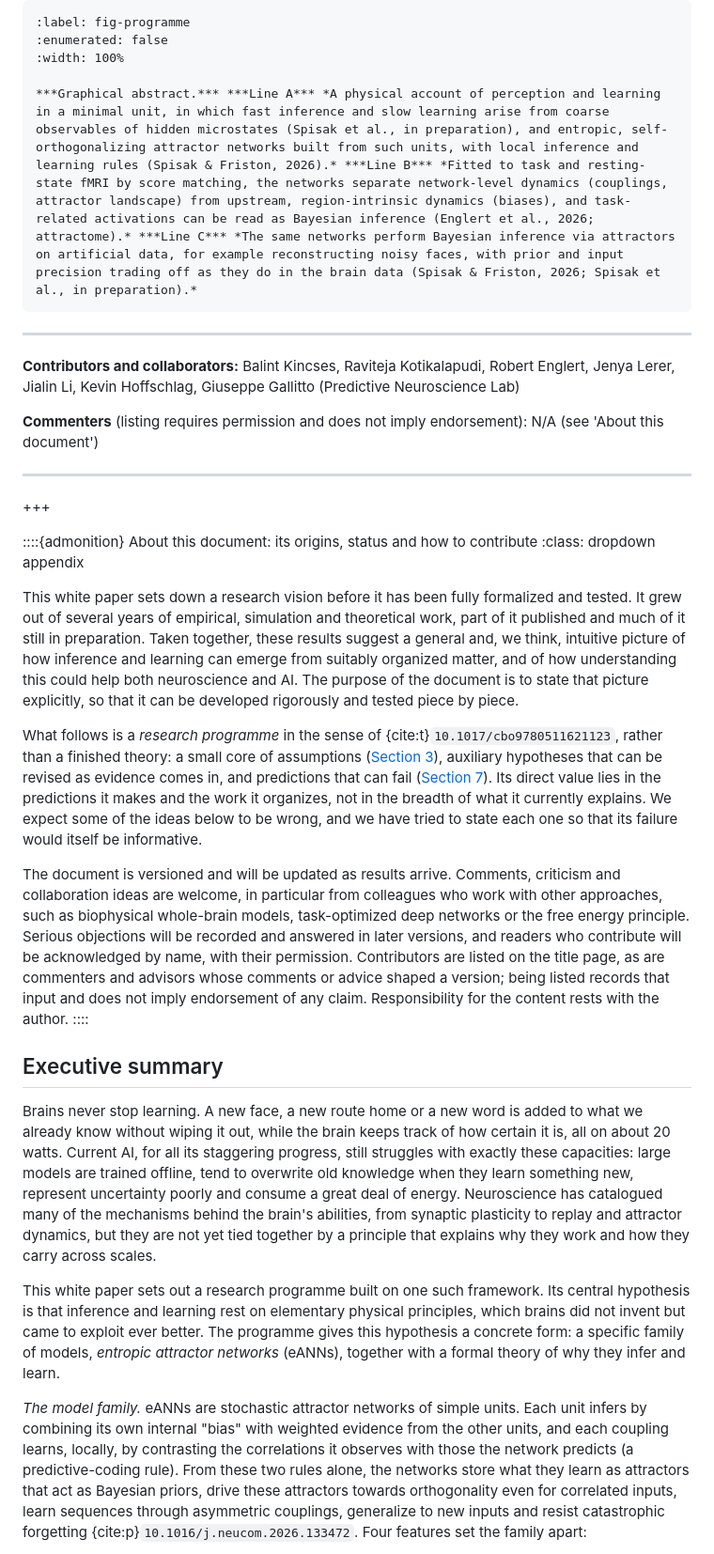
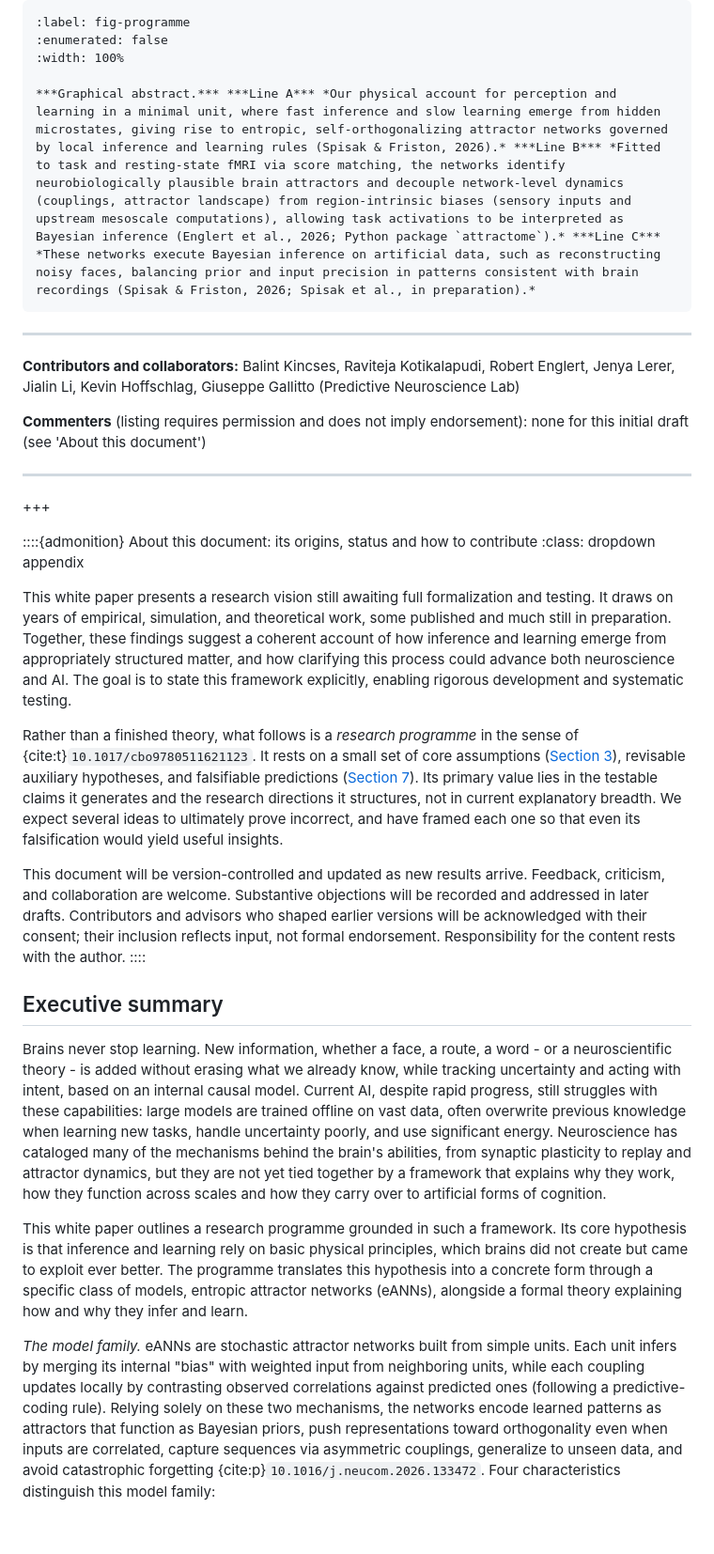
Before and after one commit to pni-lab/eann-whitepaper, a Markdown page: whitepaper.md, the part around one of its changes. Shown at 94% size. Rendered like a GitHub page; blank space fills up the shorter version.

````diff
--- a/whitepaper.md
+++ b/whitepaper.md
@@ -28,14 +28,14 @@ downloads:
 :enumerated: false
 :width: 100%
 
-***Graphical abstract.*** ***Line A*** *A physical account of perception and learning in a minimal unit, in which fast inference and slow learning arise from coarse observables of hidden microstates (Spisak et al., in preparation), and entropic, self-orthogonalizing attractor networks built from such units, with local inference and learning rules (Spisak & Friston, 2026).* ***Line B*** *Fitted to task and resting-state fMRI by score matching, the networks separate network-level dynamics (couplings, attractor landscape) from upstream, region-intrinsic dynamics (biases), and task-related activations can be read as Bayesian inference (Englert et al., 2026; attractome).* ***Line C*** *The same networks perform Bayesian inference via attractors on artificial data, for example reconstructing noisy faces, with prior and input precision trading off as they do in the brain data (Spisak & Friston, 2026; Spisak et al., in preparation).*
+***Graphical abstract.*** ***Line A*** *Our physical account for perception and learning in a minimal unit, where fast inference and slow learning emerge from hidden microstates, giving rise to entropic, self-orthogonalizing attractor networks governed by local inference and learning rules (Spisak & Friston, 2026).* ***Line B*** *Fitted to task and resting-state fMRI via score matching, the networks identify neurobiologically plausible brain attractors and decouple network-level dynamics (couplings, attractor landscape) from region-intrinsic biases (sensory inputs and upstream mesoscale computations), allowing task activations to be interpreted as Bayesian inference (Englert et al., 2026; Python package `attractome`).* ***Line C*** *These networks execute Bayesian inference on artificial data, such as reconstructing noisy faces, balancing prior and input precision in patterns consistent with brain recordings (Spisak & Friston, 2026; Spisak et al., in preparation).*
 ```
 
 ---
 
 **Contributors and collaborators:** Balint Kincses, Raviteja Kotikalapudi, Robert Englert, Jenya Lerer, Jialin Li, Kevin Hoffschlag, Giuseppe Gallitto (Predictive Neuroscience Lab)
 
-**Commenters** (listing requires permission and does not imply endorsement): N/A (see 'About this document')
+**Commenters** (listing requires permission and does not imply endorsement): none for this initial draft (see 'About this document')
 
 ---
 
@@ -44,17 +44,17 @@ downloads:
 ::::{admonition} About this document: its origins, status and how to contribute
 :class: dropdown appendix
 
-This white paper sets down a research vision before it has been fully formalized and tested. It grew out of several years of empirical, simulation and theoretical work, part of it published and much of it still in preparation. Taken together, these results suggest a general and, we think, intuitive picture of how inference and learning can emerge from suitably organized matter, and of how understanding this could help both neuroscience and AI. The purpose of the document is to state that picture explicitly, so that it can be developed rigorously and tested piece by piece.
+This white paper presents a research vision still awaiting full formalization and testing. It draws on years of empirical, simulation, and theoretical work, some published and much still in preparation. Together, these findings suggest a coherent account of how inference and learning emerge from appropriately structured matter, and how clarifying this process could advance both neuroscience and AI. The goal is to state this framework explicitly, enabling rigorous development and systematic testing.
 
-What follows is a *research programme* in the sense of {cite:t}`10.1017/cbo9780511621123`, rather than a finished theory: a small core of assumptions ([Section 3](#sec-3)), auxiliary hypotheses that can be revised as evidence comes in, and predictions that can fail ([Section 7](#sec-7)). Its direct value lies in the predictions it makes and the work it organizes, not in the breadth of what it currently explains. We expect some of the ideas below to be wrong, and we have tried to state each one so that its failure would itself be informative.
+Rather than a finished theory, what follows is a *research programme* in the sense of {cite:t}`10.1017/cbo9780511621123`. It rests on a small set of core assumptions ([Section 3](#sec-3)), revisable auxiliary hypotheses, and falsifiable predictions ([Section 7](#sec-7)). Its primary value lies in the testable claims it generates and the research directions it structures, not in current explanatory breadth. We expect several ideas to ultimately prove incorrect, and have framed each one so that even its falsification would yield useful insights.
 
-The document is versioned and will be updated as results arrive. Comments, criticism and collaboration ideas are welcome, in particular from colleagues who work with other approaches, such as biophysical whole-brain models, task-optimized deep networks or the free energy principle. Serious objections will be recorded and answered in later versions, and readers who contribute will be acknowledged by name, with their permission. Contributors are listed on the title page, as are commenters and advisors whose comments or advice shaped a version; being listed records that input and does not imply endorsement of any claim. Responsibility for the content rests with the author.
+This document will be version-controlled and updated as new results arrive. Feedback, criticism, and collaboration are welcome. Substantive objections will be recorded and addressed in later drafts. Contributors and advisors who shaped earlier versions will be acknowledged with their consent; their inclusion reflects input, not formal endorsement. Responsibility for the content rests with the author.
 ::::
 ## Executive summary
 
-Brains never stop learning. A new face, a new route home or a new word is added to what we already know without wiping it out, while the brain keeps track of how certain it is, all on about 20 watts. Current AI, for all its staggering progress, still struggles with exactly these capacities: large models are trained offline, tend to overwrite old knowledge when they learn something new, represent uncertainty poorly and consume a great deal of energy. Neuroscience has catalogued many of the mechanisms behind the brain's abilities, from synaptic plasticity to replay and attractor dynamics, but they are not yet tied together by a principle that explains why they work and how they carry across scales.
+Brains never stop learning. New information, whether a face, a route, a word - or a neuroscientific theory - is added without erasing what we already know, while tracking uncertainty and acting with intent, based on an internal causal model. Current AI, despite rapid progress, still struggles with these capabilities: large models are trained offline on vast data, often overwrite previous knowledge when learning new tasks, handle uncertainty poorly, and use significant energy. Neuroscience has cataloged many of the mechanisms behind the brain's abilities, from synaptic plasticity to replay and attractor dynamics, but they are not yet tied together by a framework that explains why they work, how they function across scales and how they carry over to artificial forms of cognition.
 
-This white paper sets out a research programme built on one such framework. Its central hypothesis is that inference and learning rest on elementary physical principles, which brains did not invent but came to exploit ever better. The programme gives this hypothesis a concrete form: a specific family of models, *entropic attractor networks* (eANNs), together with a formal theory of why they infer and learn.
+This white paper outlines a research programme grounded in such a framework. Its core hypothesis is that inference and learning rely on basic physical principles, which brains did not create but came to exploit ever better. The programme translates this hypothesis into a concrete form through a specific class of models, entropic attractor networks (eANNs), alongside a formal theory explaining how and why they infer and learn.
 
-*The model family.* eANNs are stochastic attractor networks of simple units. Each unit infers by combining its own internal "bias" with weighted evidence from the other units, and each coupling learns, locally, by contrasting the correlations it observes with those the network predicts (a predictive-coding rule). From these two rules alone, the networks store what they learn as attractors that act as Bayesian priors, drive these attractors towards orthogonality even for correlated inputs, learn sequences through asymmetric couplings, generalize to new inputs and resist catastrophic forgetting {cite:p}`10.1016/j.neucom.2026.133472`. Four features set the family apart:
+*The model family.* eANNs are stochastic attractor networks built from simple units. Each unit infers by merging its internal "bias" with weighted input from neighboring units, while each coupling updates locally by contrasting observed correlations against predicted ones (following a predictive-coding rule). Relying solely on these two mechanisms, the networks encode learned patterns as attractors that function as Bayesian priors, push representations toward orthogonality even when inputs are correlated, capture sequences via asymmetric couplings, generalize to unseen data, and avoid catastrophic forgetting {cite:p}`10.1016/j.neucom.2026.133472`. Four characteristics distinguish this model family:
 
````
Also changed, not shown: other parts of whitepaper.md (+13 -11 lines).
